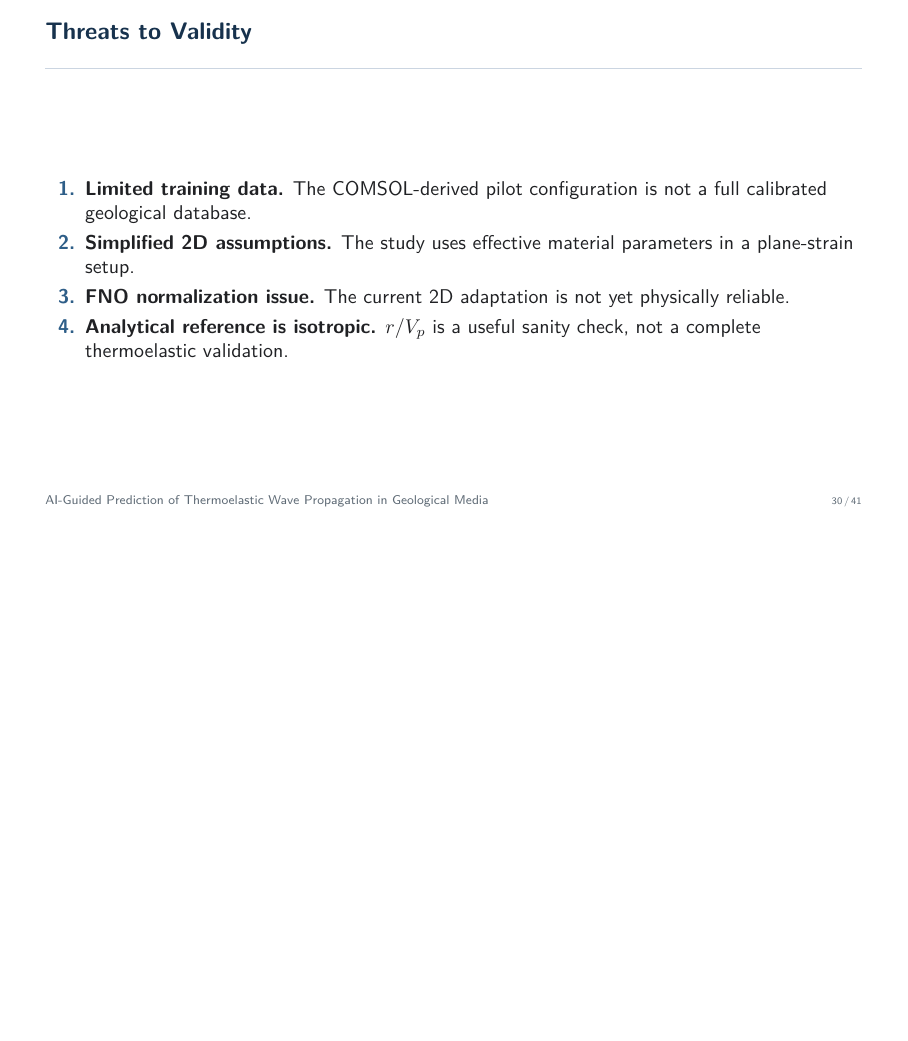
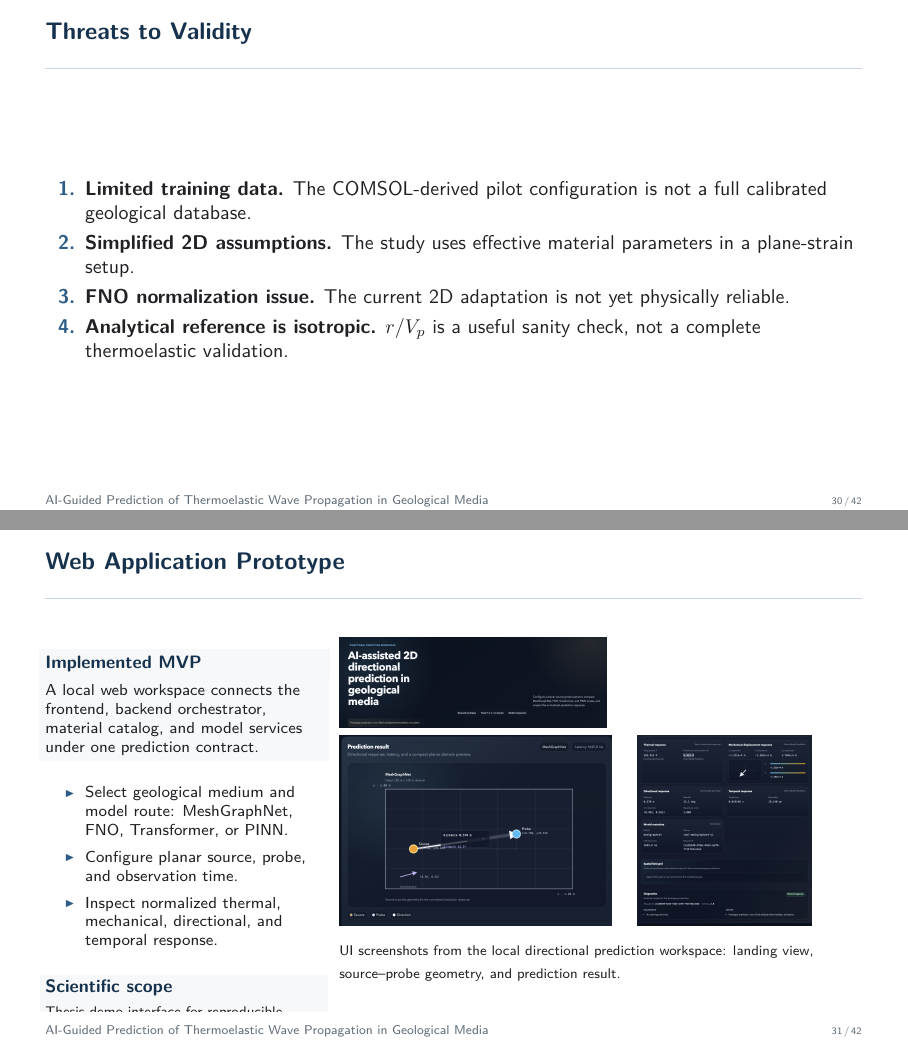
Before and after one commit to Dinosaurrra/presentation-AI_Thermoelastic_Waves_Geology, LaTeX slides (main_base.tex): page 30 of 41 before the commit and pages 30 and 31 of 42 after it, the two joined at a grey line, the shorter picture padded with empty space. Compiled offline with pdfLaTeX.

Commit message:
веб слайд

```diff
--- a/main_base.tex
+++ b/main_base.tex
@@ -1459,6 +1459,62 @@ global spectral interactions and local spatial corrections.
   \end{enumerate}
 \end{frame}
 
+\begin{frame}{Web Application Prototype}
+  \begin{columns}[T,onlytextwidth]
+    \begin{column}{0.34\textwidth}
+      \begin{block}{Implemented MVP}
+        \footnotesize
+        A local web workspace connects the frontend, backend orchestrator,
+        material catalog, and model services under one prediction contract.
+      \end{block}
+      \vspace{1mm}
+      \footnotesize
+      \begin{itemize}
+        \item Select geological medium and model route:
+              MeshGraphNet, FNO, Transformer, or PINN.
+        \item Configure planar source, probe, and observation time.
+        \item Inspect normalized thermal, mechanical, directional, and
+              temporal response.
+      \end{itemize}
+      \vspace{1mm}
+      \begin{alertblock}{Scientific scope}
+        \scriptsize
+        Thesis-demo interface for reproducible comparison; not a
+        field-validated thermoelastic simulator.
+      \end{alertblock}
+    \end{column}
+    \begin{column}{0.64\textwidth}
+      \includegraphics[
+        width=\linewidth,
+        height=0.19\textheight,
+        keepaspectratio
+      ]{img/web_title.png}
+
+      \vspace{1.2mm}
+
+      \begin{minipage}[t]{0.53\linewidth}
+        \includegraphics[
+          width=\linewidth,
+          height=0.40\textheight,
+          keepaspectratio
+        ]{img/web_visualization.png}
+      \end{minipage}
+      \hfill
+      \begin{minipage}[t]{0.43\linewidth}
+        \includegraphics[
+          width=\linewidth,
+          height=0.40\textheight,
+          keepaspectratio
+        ]{img/web_result.png}
+      \end{minipage}
+
+      \vspace{1mm}
+      {\scriptsize UI screenshots from the local directional prediction
+      workspace: landing view, source--probe geometry, and prediction result.}
+    \end{column}
+  \end{columns}
+\end{frame}
+
 \section{Conclusion}
 
 \begin{frame}{Conclusions}
```
Also changed, not shown: speaker_notes.tex (+19 -1 lines).
